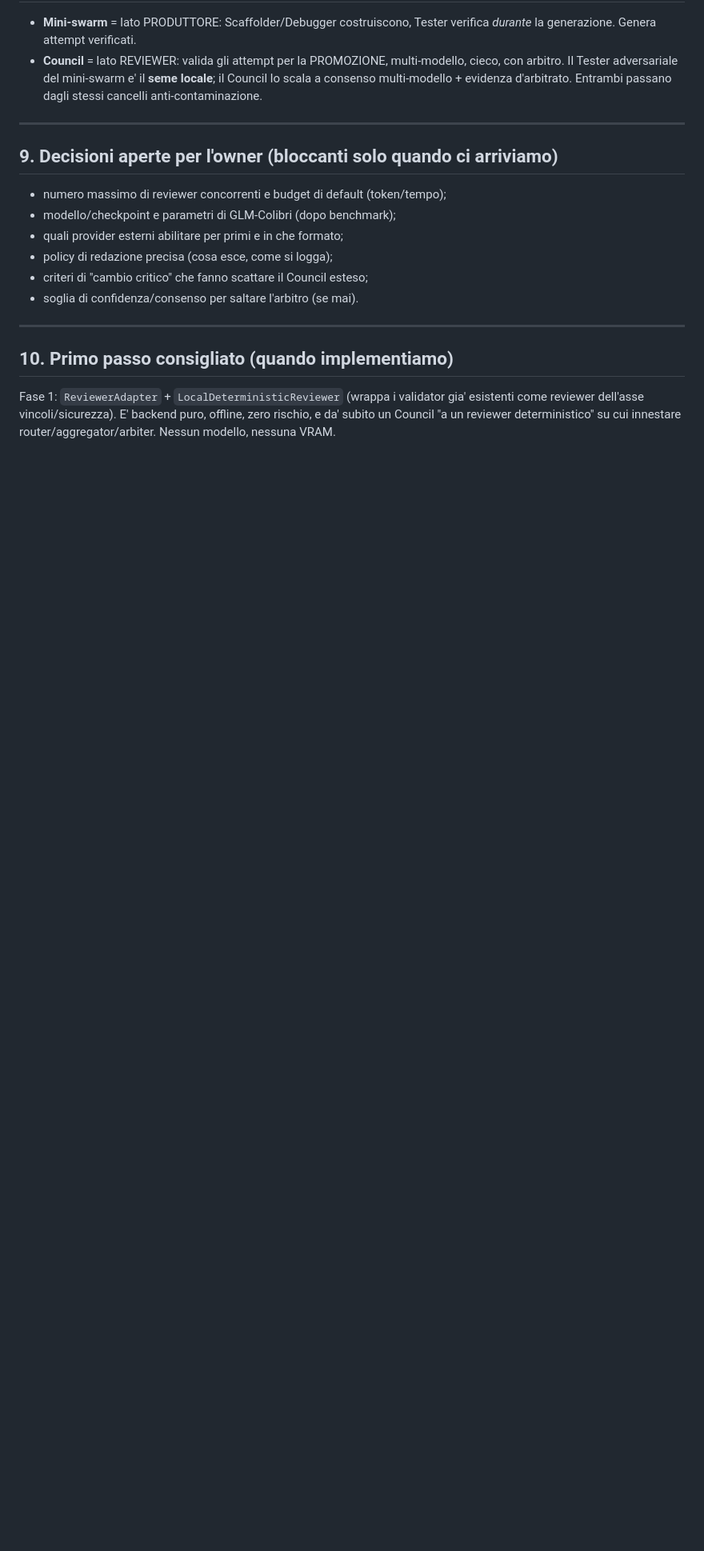
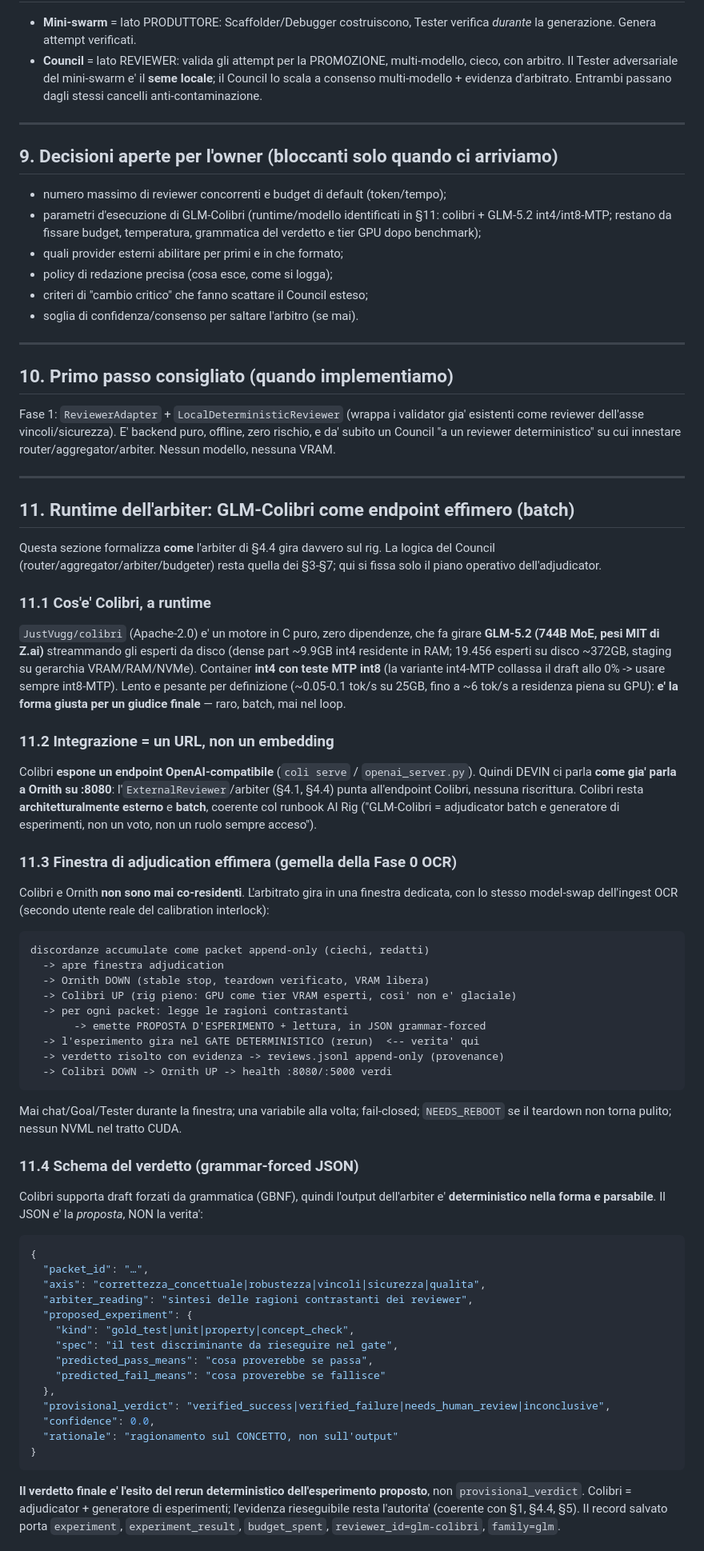
Before and after one commit to tillo88/devin_ai_ide, a Markdown page: docs/devin_federated_council_design_v1.md, the part around one of its changes. Shown at 80% size. Rendered like a GitHub page; blank space fills up the shorter version.

````diff
--- a/docs/devin_federated_council_design_v1.md
+++ b/docs/devin_federated_council_design_v1.md
@@ -187,7 +190,9 @@ Entrambi passano dagli stessi cancelli anti-contaminazione.
 
 ## 9. Decisioni aperte per l'owner (bloccanti solo quando ci arriviamo)
 - numero massimo di reviewer concorrenti e budget di default (token/tempo);
-- modello/checkpoint e parametri di GLM-Colibri (dopo benchmark);
+- parametri d'esecuzione di GLM-Colibri (runtime/modello identificati in §11:
+  colibri + GLM-5.2 int4/int8-MTP; restano da fissare budget, temperatura,
+  grammatica del verdetto e tier GPU dopo benchmark);
 - quali provider esterni abilitare per primi e in che formato;
 - policy di redazione precisa (cosa esce, come si logga);
 - criteri di "cambio critico" che fanno scattare il Council esteso;
@@ -200,3 +205,74 @@ Fase 1: `ReviewerAdapter` + `LocalDeterministicReviewer` (wrappa i validator gia
 esistenti come reviewer dell'asse vincoli/sicurezza). E' backend puro, offline,
 zero rischio, e da' subito un Council "a un reviewer deterministico" su cui
 innestare router/aggregator/arbiter. Nessun modello, nessuna VRAM.
+
+---
+
+## 11. Runtime dell'arbiter: GLM-Colibri come endpoint effimero (batch)
+
+Questa sezione formalizza **come** l'arbiter di §4.4 gira davvero sul rig. La
+logica del Council (router/aggregator/arbiter/budgeter) resta quella dei §3-§7;
+qui si fissa solo il piano operativo dell'adjudicator.
+
+### 11.1 Cos'e' Colibri, a runtime
+`JustVugg/colibri` (Apache-2.0) e' un motore in C puro, zero dipendenze, che fa
+girare **GLM-5.2 (744B MoE, pesi MIT di Z.ai)** streammando gli esperti da disco
+(dense part ~9.9GB int4 residente in RAM; 19.456 esperti su disco ~372GB,
+staging su gerarchia VRAM/RAM/NVMe). Container **int4 con teste MTP int8**
+(la variante int4-MTP collassa il draft allo 0% -> usare sempre int8-MTP).
+Lento e pesante per definizione (~0.05-0.1 tok/s su 25GB, fino a ~6 tok/s a
+residenza piena su GPU): **e' la forma giusta per un giudice finale** — raro,
+batch, mai nel loop.
+
+### 11.2 Integrazione = un URL, non un embedding
+Colibri **espone un endpoint OpenAI-compatibile** (`coli serve` /
+`openai_server.py`). Quindi DEVIN ci parla **come gia' parla a Ornith su :8080**:
+l'`ExternalReviewer`/arbiter (§4.1, §4.4) punta all'endpoint Colibri, nessuna
+riscrittura. Colibri resta **architetturalmente esterno** e **batch**, coerente
+col runbook AI Rig ("GLM-Colibri = adjudicator batch e generatore di esperimenti,
+non un voto, non un ruolo sempre acceso").
+
+### 11.3 Finestra di adjudication effimera (gemella della Fase 0 OCR)
+Colibri e Ornith **non sono mai co-residenti**. L'arbitrato gira in una finestra
+dedicata, con lo stesso model-swap dell'ingest OCR (secondo utente reale del
+calibration interlock):
+```
+discordanze accumulate come packet append-only (ciechi, redatti)
+  -> apre finestra adjudication
+  -> Ornith DOWN (stable stop, teardown verificato, VRAM libera)
+  -> Colibri UP (rig pieno: GPU come tier VRAM esperti, cosi' non e' glaciale)
+  -> per ogni packet: legge le ragioni contrastanti
+       -> emette PROPOSTA D'ESPERIMENTO + lettura, in JSON grammar-forced
+  -> l'esperimento gira nel GATE DETERMINISTICO (rerun)  <-- verita' qui
+  -> verdetto risolto con evidenza -> reviews.jsonl append-only (provenance)
+  -> Colibri DOWN -> Ornith UP -> health :8080/:5000 verdi
+```
+Mai chat/Goal/Tester durante la finestra; una variabile alla volta; fail-closed;
+`NEEDS_REBOOT` se il teardown non torna pulito; nessun NVML nel tratto CUDA.
+
+### 11.4 Schema del verdetto (grammar-forced JSON)
+Colibri supporta draft forzati da grammatica (GBNF), quindi l'output
+dell'arbiter e' **deterministico nella forma e parsabile**. Il JSON e' la
+*proposta*, NON la verita':
+```json
+{
+  "packet_id": "…",
+  "axis": "correttezza_concettuale|robustezza|vincoli|sicurezza|qualita",
+  "arbiter_reading": "sintesi delle ragioni contrastanti dei reviewer",
+  "proposed_experiment": {
+    "kind": "gold_test|unit|property|concept_check",
+    "spec": "il test discriminante da rieseguire nel gate",
+    "predicted_pass_means": "cosa proverebbe se passa",
+    "predicted_fail_means": "cosa proverebbe se fallisce"
+  },
+  "provisional_verdict": "verified_success|verified_failure|needs_human_review|inconclusive",
+  "confidence": 0.0,
+  "rationale": "ragionamento sul CONCETTO, non sull'output"
+}
+```
+**Il verdetto finale e' l'esito del rerun deterministico dell'esperimento
+proposto**, non `provisional_verdict`. Colibri = adjudicator + generatore di
+esperimenti; l'evidenza rieseguibile resta l'autorita' (coerente con §1, §4.4,
+§5). Il record salvato porta `experiment`, `experiment_result`, `budget_spent`,
+`reviewer_id=glm-colibri`, `family=glm`.
+
````
Also changed, not shown: other parts of docs/devin_federated_council_design_v1.md (+19 -0 lines).
